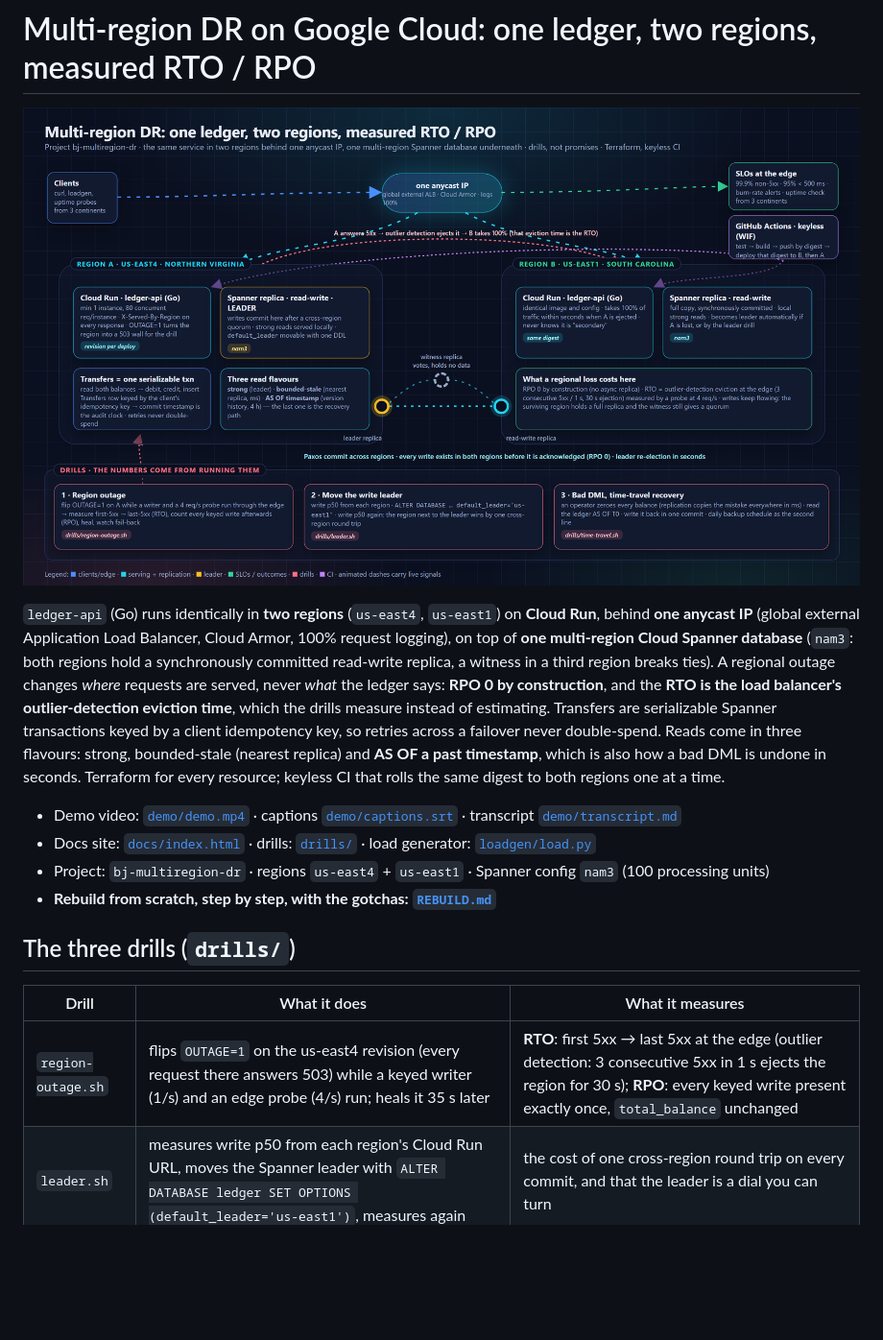
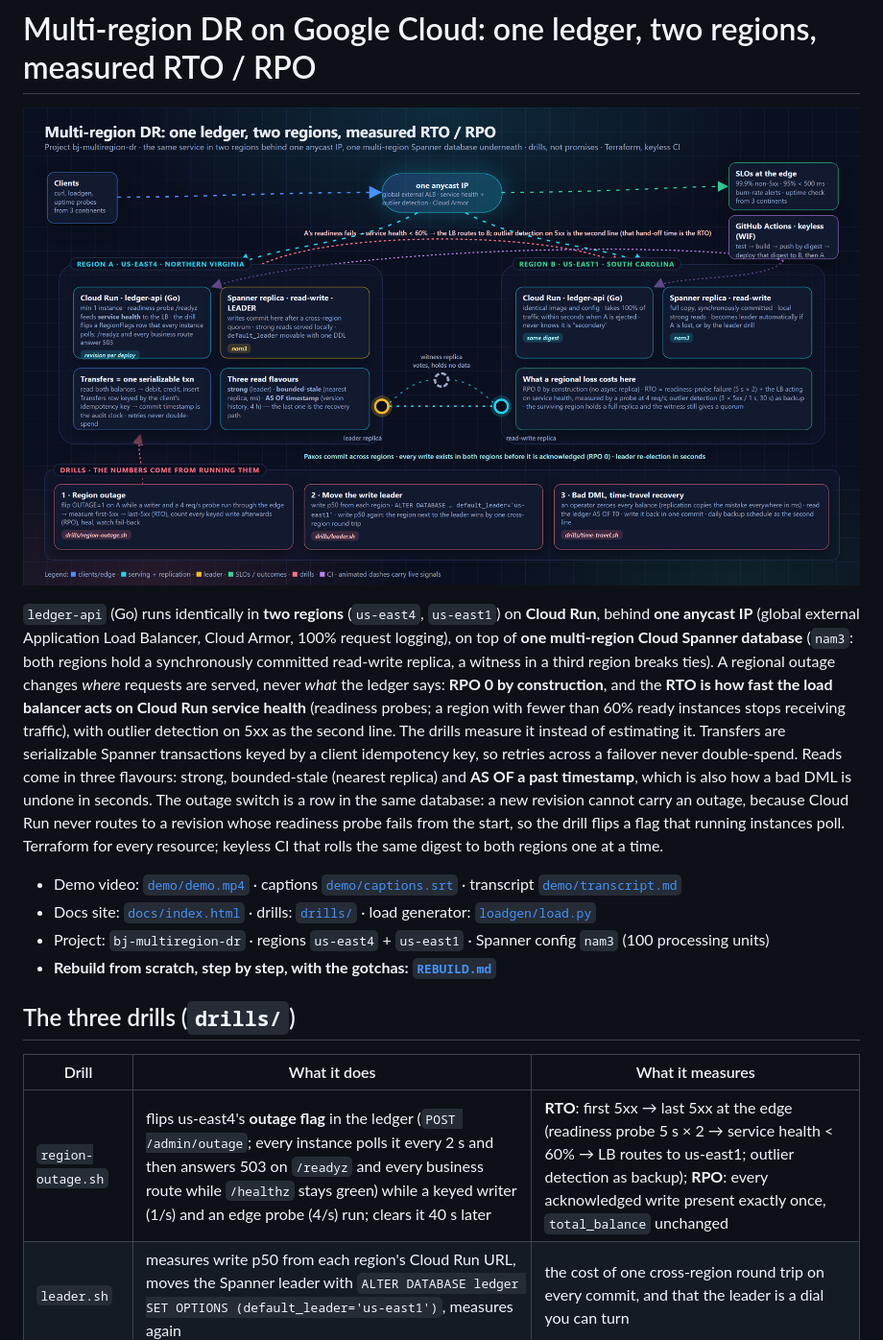
Before and after one commit to bhavishyajain545/gcp-multiregion-dr-sre, a Markdown page: README.md, the part around one of its changes. Shown at 96% size. Rendered like a GitHub page; pictures changed too: docs/architecture.png; blank space fills up the shorter version.

```diff
--- a/README.md
+++ b/README.md
@@ -6,10 +6,13 @@
 anycast IP** (global external Application Load Balancer, Cloud Armor, 100% request logging), on top of **one
 multi-region Cloud Spanner database** (`nam3`: both regions hold a synchronously committed read-write replica, a
 witness in a third region breaks ties). A regional outage changes *where* requests are served, never *what* the
-ledger says: **RPO 0 by construction**, and the **RTO is the load balancer's outlier-detection eviction time**,
-which the drills measure instead of estimating. Transfers are serializable Spanner transactions keyed by a client
+ledger says: **RPO 0 by construction**, and the **RTO is how fast the load balancer acts on Cloud Run service
+health** (readiness probes; a region with fewer than 60% ready instances stops receiving traffic), with outlier
+detection on 5xx as the second line. The drills measure it instead of estimating it. Transfers are serializable Spanner transactions keyed by a client
 idempotency key, so retries across a failover never double-spend. Reads come in three flavours: strong,
 bounded-stale (nearest replica) and **AS OF a past timestamp**, which is also how a bad DML is undone in seconds.
+The outage switch is a row in the same database: a new revision cannot carry an outage, because Cloud Run never
+routes to a revision whose readiness probe fails from the start, so the drill flips a flag that running instances poll.
 Terraform for every resource; keyless CI that rolls the same digest to both regions one at a time.
 
 - Demo video: [`demo/demo.mp4`](demo/demo.mp4) · captions [`demo/captions.srt`](demo/captions.srt) · transcript [`demo/transcript.md`](demo/transcript.md)
@@ -21,7 +24,7 @@ Terraform for every resource; keyless CI that rolls the same digest to both regi
 
 | Drill | What it does | What it measures |
 |---|---|---|
-| `region-outage.sh` | flips `OUTAGE=1` on the us-east4 revision (every request there answers 503) while a keyed writer (1/s) and an edge probe (4/s) run; heals it 35 s later | **RTO**: first 5xx → last 5xx at the edge (outlier detection: 3 consecutive 5xx in 1 s ejects the region for 30 s); **RPO**: every keyed write present exactly once, `total_balance` unchanged |
+| `region-outage.sh` | flips us-east4's **outage flag** in the ledger (`POST /admin/outage`; every instance polls it every 2 s and then answers 503 on `/readyz` and every business route while `/healthz` stays green) while a keyed writer (1/s) and an edge probe (4/s) run; clears it 40 s later | **RTO**: first 5xx → last 5xx at the edge (readiness probe 5 s × 2 → service health < 60% → LB routes to us-east1; outlier detection as backup); **RPO**: every acknowledged write present exactly once, `total_balance` unchanged |
 | `leader.sh` | measures write p50 from each region's Cloud Run URL, moves the Spanner leader with `ALTER DATABASE ledger SET OPTIONS (default_leader='us-east1')`, measures again | the cost of one cross-region round trip on every commit, and that the leader is a dial you can turn |
 | `time-travel.sh` | an operator runs `UPDATE Accounts SET Balance = 0 WHERE TRUE`; the service reads the ledger `AS OF` a timestamp before it and writes it back in one commit | recovery in seconds from Spanner's version history (4 h retention here, up to 7 d), no backup restore needed; a daily backup schedule is the second line |
 
```
Also changed, not shown: other parts of README.md (+13 -3 lines), REBUILD.md (+14 -2 lines), 13 other files.
